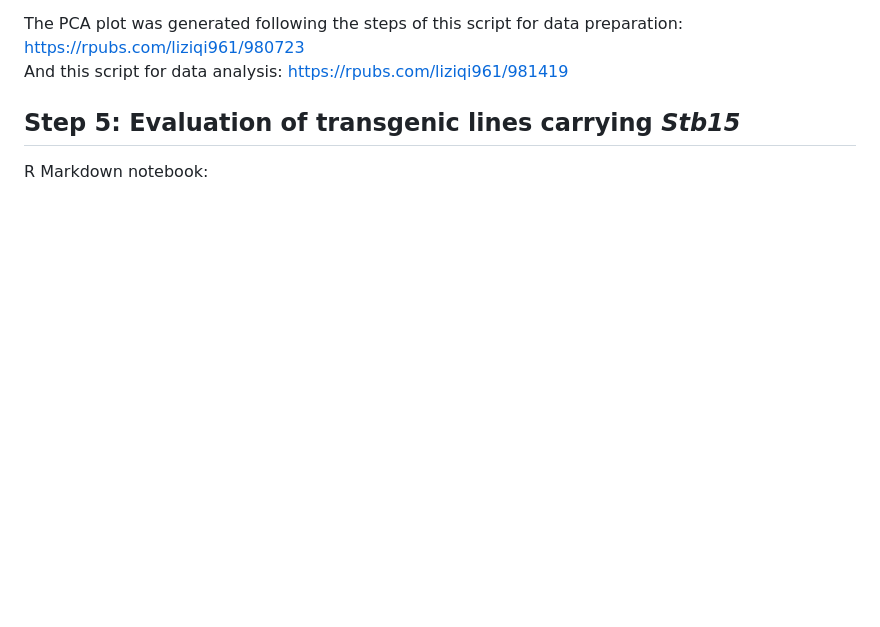
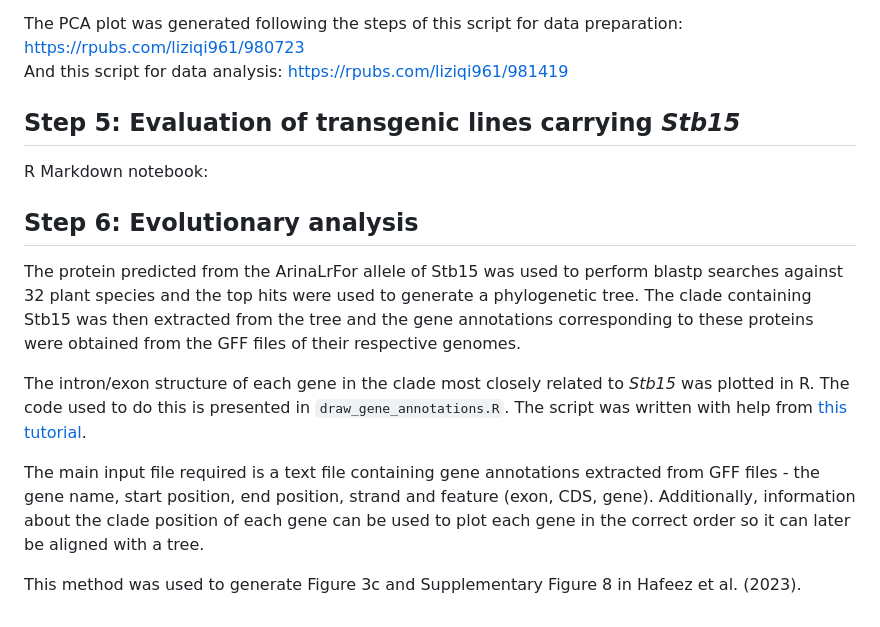
Before and after one commit to ambernhafeez/Stb15_Project_Analyses, a Markdown page: README.md, the part around the change. Drawn GitHub-style; blank space fills up the shorter version.

```diff
--- a/README.md
+++ b/README.md
@@ -73,3 +73,13 @@ And this script for data analysis: https://rpubs.com/liziqi961/981419
 ## Step 5: Evaluation of transgenic lines carrying _Stb15_
 
 R Markdown notebook:
+
+## Step 6: Evolutionary analysis
+
+The protein predicted from the ArinaLrFor allele of Stb15 was used to perform blastp searches against 32 plant species and the top hits were used to generate a phylogenetic tree. The clade containing Stb15 was then extracted from the tree and the gene annotations corresponding to these proteins were obtained from the GFF files of their respective genomes.
+
+The intron/exon structure of each gene in the clade most closely related to _Stb15_ was plotted in R. The code used to do this is presented in `draw_gene_annotations.R`. The script was written with help from [this tutorial](https://dbsloan.github.io/TS2019/exercises/r_figure_drawing.html).
+
+The main input file required is a text file containing gene annotations extracted from GFF files - the gene name, start position, end position, strand and feature (exon, CDS, gene). Additionally, information about the clade position of each gene can be used to plot each gene in the correct order so it can later be aligned with a tree.
+
+This method was used to generate Figure 3c and Supplementary Figure 8 in Hafeez et al. (2023).
```
